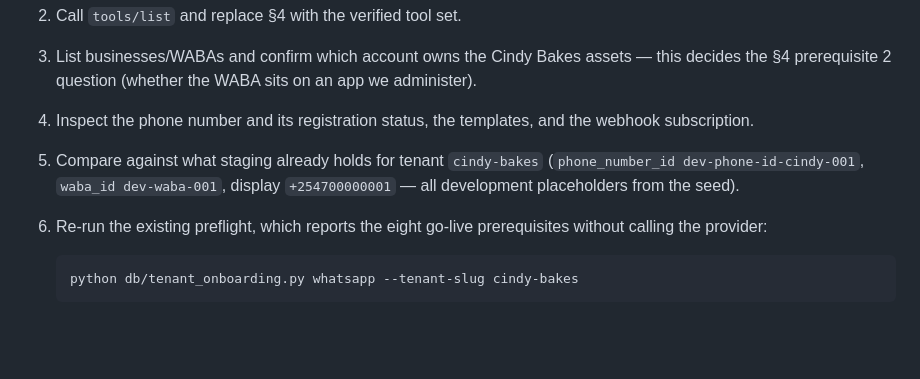
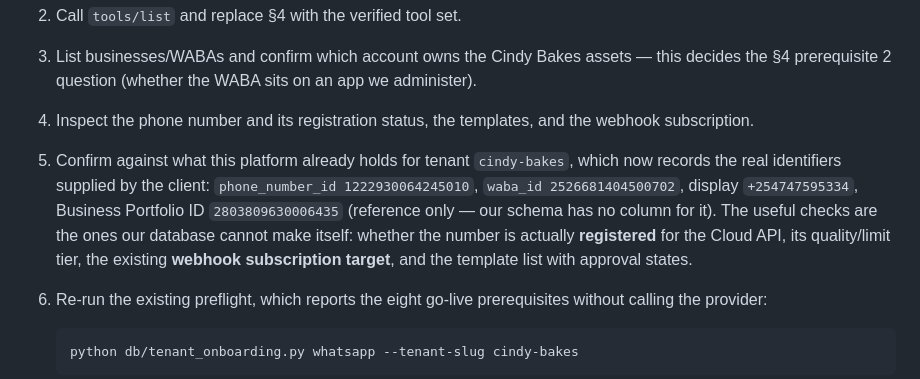
Before and after one commit to sammaash/saas-project, a Markdown page: docs/META_MCP_INTEGRATION.md, the part around the change. Rendered like a GitHub page; blank space fills up the shorter version.

```diff
--- a/docs/META_MCP_INTEGRATION.md
+++ b/docs/META_MCP_INTEGRATION.md
@@ -189,9 +189,13 @@ Rules that follow from the existing design, which any future integration must re
    the §4 prerequisite 2 question (whether the WABA sits on an app we administer).
 4. Inspect the phone number and its registration status, the templates, and the webhook
    subscription.
-5. Compare against what staging already holds for tenant `cindy-bakes`
-   (`phone_number_id dev-phone-id-cindy-001`, `waba_id dev-waba-001`, display
-   `+254700000001` — all development placeholders from the seed).
+5. Confirm against what this platform already holds for tenant `cindy-bakes`, which now
+   records the real identifiers supplied by the client:
+   `phone_number_id 1222930064245010`, `waba_id 2526681404500702`, display
+   `+254747595334`, Business Portfolio ID `2803809630006435` (reference only — our schema
+   has no column for it). The useful checks are the ones our database cannot make itself:
+   whether the number is actually **registered** for the Cloud API, its quality/limit tier,
+   the existing **webhook subscription target**, and the template list with approval states.
 6. Re-run the existing preflight, which reports the eight go-live prerequisites without
    calling the provider:
 
```
Also changed, not shown: docs/CINDY_BAKES_ONBOARDING_STATUS.md (+93 -22 lines).
